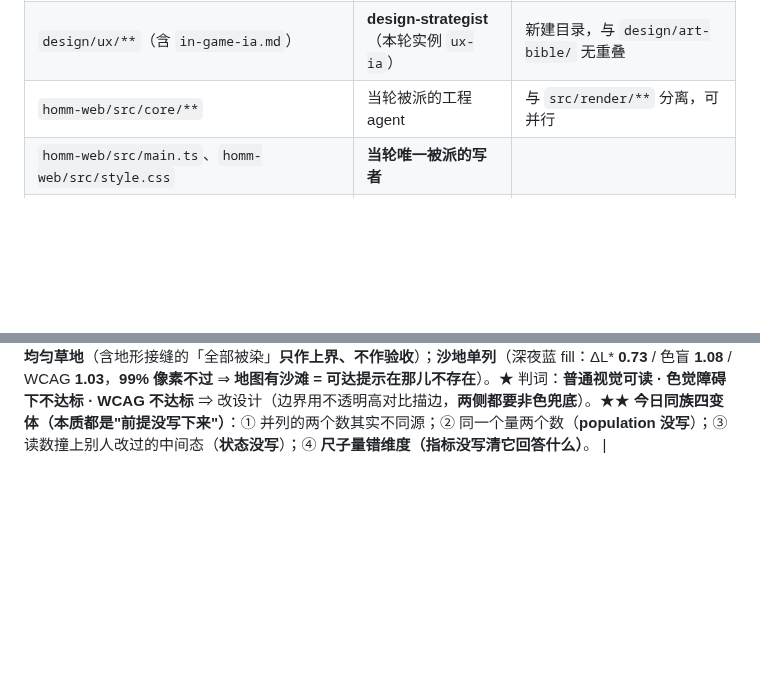
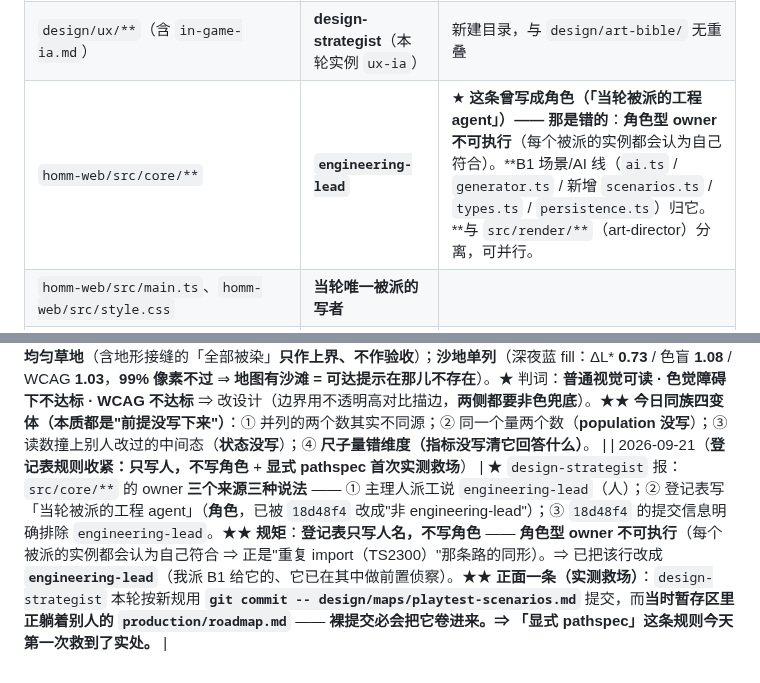
Before and after one commit to tilaboy/WEB_HOMM3, a Markdown page: production/roadmap.md, 2 parts joined by grey strips. GitHub-like rendering; blank space fills up the shorter version.

Commit message:
docs(roadmap): 登记表只写人不写角色（src/core 改记 engineering-lead）+ 显式 pathspec 首次救场
design-strategist 报：src/core/** 的 owner 三个来源三种说法（人 / 角色 / 明确排除 engineering-lead）。
规矩收紧：登记表只写人名 —— 角色型 owner 不可执行（每个被派实例都自认符合，正是重复 import TS2300 的同形）。
已把该行改成 engineering-lead（B1 场景/AI 线，我派给它的）。

正面实测：design-strategist 用 git commit -- <path> 提交时，暂存区里正躺着别人的 roadmap.md，
裸提交必会卷进来 ⇒ 「显式 pathspec」第一次救到实处。

```diff
--- a/production/roadmap.md
+++ b/production/roadmap.md
@@ -167,7 +167,7 @@
 | `design/audio-direction.md` | **audio-lead** | audio-director 已 idle；同一事实不再派第二个写者 |
 | `design/difficulty-spec.md` | **design-strategist** | — |
 | `design/ux/**`（含 `in-game-ia.md`） | **design-strategist**（本轮实例 `ux-ia`） | 新建目录，与 `design/art-bible/` 无重叠 |
-| `homm-web/src/core/**` | 当轮被派的工程 agent | 与 `src/render/**` 分离，可并行 |
+| `homm-web/src/core/**` | **`engineering-lead`** | ★ **这条曾写成角色（「当轮被派的工程 agent」）—— 那是错的**：**角色型 owner 不可执行**（每个被派的实例都会认为自己符合）。**B1 场景/AI 线（`ai.ts` / `generator.ts` / 新增 `scenarios.ts` / `types.ts` / `persistence.ts`）归它。**与 `src/render/**`（art-director）分离，可并行。 |
 | `homm-web/src/main.ts`、`homm-web/src/style.css` | **当轮唯一被派的写者** |
 | `homm-web/package.json` | **当轮唯一被派的写者**（脚本注册） |
 | `homm-web/src/save/persistence.ts` | **当轮唯一被派的写者** | `loadGame()` 所在处；旧档 normalize 的唯一落点 |
@@ -519,3 +519,4 @@ debug key 签名、7 档图标、`webContentsDebuggingEnabled=false`。
 | 2026-09-21（**「工作树卷入」第 3 例 + 两半式修法定型**） | ★ `art-director-3` 报：它的 V1.4/V1.5 内容**大部分落在另一实例的提交 `6b4a0ba`**（09:27:19，+15/−11），自己的 `5425ccb` 只剩 **+1**。⇒ **本会话已知第 3 例**（`95f9569` / `ea6f84f` / `6b4a0ba`）。★ 它**逐条复核 7 处更正点** ⇒ **HEAD 内容完整、正确、无丢失**；**不回滚、不改归属**（符合「不追责」口径）。★ 顺带记一件**正面**的：`6b4a0ba` 还把它 §3.2 一句无出处措辞（「探索 2–3 天走完」）**精化成有出处的「主城→主城 2.6 天（8-seed 中位）」** —— 它判断该处改得对并保留。★★ **两半式修法定型（它给的措辞，我采纳）**：**`git commit -- <paths>` 堵「卷入」**（工作树时间窗）；**「单一 owner 登记表」堵「谁动手」**（并发认领）。**各堵一半。**⇒ 从今以后：**提交一律显式 pathspec**（`art-director-3` 本次 `5425ccb` 已照做：`git diff --cached` 先确认无人暂存）。 |
 | 2026-09-21（**「绑构建」的实战首例：门控阈值不得取自被取代的构建**） | ★ `art-director-3` 主动提醒 `art-director`：#108「G1 地貌特征 + 硬门控」的 **2.28 / 28%** 取自 `shots/README.md` ③、**绑构建 `a43acee`**；而 **`f62713f` 改过 `setDressing.ts`** ⇒ **前后必须在同一构建上重抓，否则门槛不成立。**★★ **这是一条新形态**（此前「绑构建」只管"报数不能说错"）：**门控的阈值会被"钉"在一个不再存在的状态上** ⇒ **门槛看着有据，其实量的是旧代码。** ⇒ **规矩**：**任何门控阈值必须与它所守护的代码同构建；代码一改，阈值必须重测（而不是沿用）。**★ 附带：`art-director-3` **自报唯一写域** = `design/art-bible/bitmap-asset-options.md`（登记表 `:509`），**`src/core/**` 一律只读**（引用过 `types.ts:72` 的 `MAP_SIZES.huge` 作硬事实，从不改）；**表里未列的目录先报再动** —— **这是登记表的第一个完整闭环，记为正例。** |
 | 2026-09-21（**★★ 元纪律第 4 变体：尺子必须与「要回答的问题」同维度**） | ★ 起因（`engineering-lead-2` 复核）：④ 染色的两个矛盾数（红缘深夜 **1.89** 对 **5.09**）根因**不是 population**（那只对一半），而是 —— **`ΔL*` 只量明度，而这套线索先天靠色相**。同一格、同一时刻：**红缘 ΔL\* 2.34（压线）／ΔE\*ab 27.8（很强）**；**蓝 fill ΔL\* 2.22（压线）／ΔE\*ab 10.5（强）**。⇒ **「压线」是尺子造成的错觉，线索本身不弱。**★★ **规矩**：**验收指标必须与"要回答的问题"同维度** —— 问「能不能分辨」要用 **ΔE\*ab（含色相）**，**不是 ΔL\*（只明度）**。⇒ **④ 染色验收「三把并报」**：**ΔE\*ab（普通视觉）· 色盲模拟 ΔL\*（Machado deuteranopia 1.0，a11y）· WCAG 非文本 3:1**；**population 写死 = 均匀草地**（含地形接缝的「全部被染」**只作上界、不作验收**）；**沙地单列**（深夜蓝 fill：ΔL\* **0.73** / 色盲 **1.08** / WCAG **1.03**，**99% 像素不过** ⇒ **地图有沙滩 = 可达提示在那儿不存在**）。★ 判词：**普通视觉可读 · 色觉障碍下不达标 · WCAG 不达标** ⇒ 改设计（边界用不透明高对比描边，**两侧都要非色兜底**）。★★ **今日同族四变体（本质都是"前提没写下来"）**：① 并列的两个数其实不同源；② 同一个量两个数（**population 没写**）；③ 读数撞上别人改过的中间态（**状态没写**）；④ **尺子量错维度（指标没写清它回答什么）**。 |
+| 2026-09-21（**登记表规则收紧：只写人，不写角色** + **显式 pathspec 首次实测救场**） | ★ `design-strategist` 报：`src/core/**` 的 owner **三个来源三种说法** —— ① 主理人派工说 `engineering-lead`（人）；② 登记表写「当轮被派的工程 agent」（**角色**，已被 `18d48f4` 改成"非 engineering-lead"）；③ `18d48f4` 的提交信息明确排除 `engineering-lead`。★★ **规矩**：**登记表只写人名，不写角色** —— **角色型 owner 不可执行**（每个被派的实例都会认为自己符合 ⇒ 正是"重复 import（TS2300）"那条路的同形）。⇒ 已把该行改成 **`engineering-lead`**（我派 B1 给它的、它已在其中做前置侦察）。★★ **正面一条（实测救场）**：`design-strategist` 本轮按新规用 **`git commit -- design/maps/playtest-scenarios.md`** 提交，而**当时暂存区里正躺着别人的 `production/roadmap.md`** —— **裸提交必会把它卷进来。⇒ 「显式 pathspec」这条规则今天第一次救到了实处。** |
```
